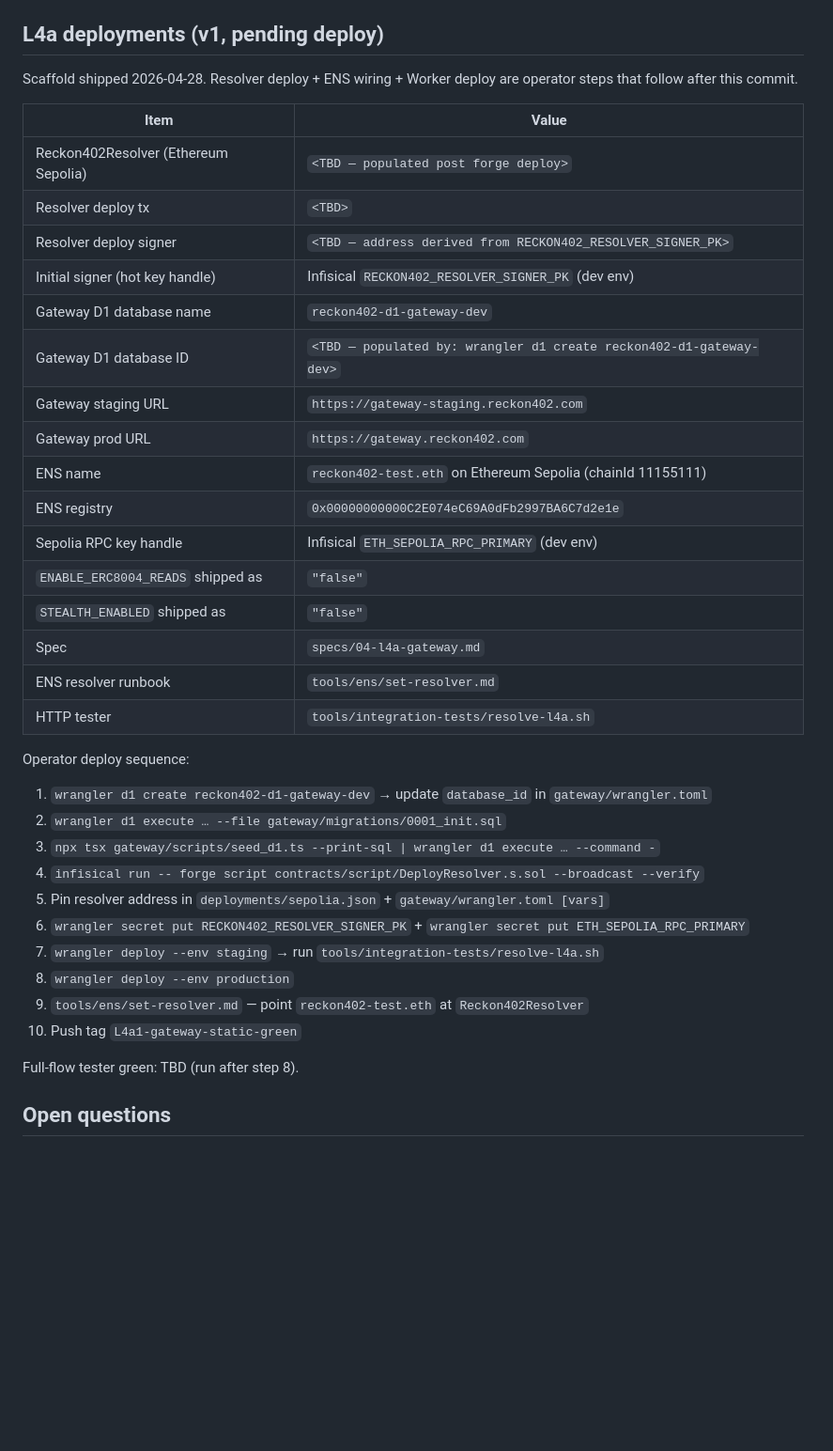
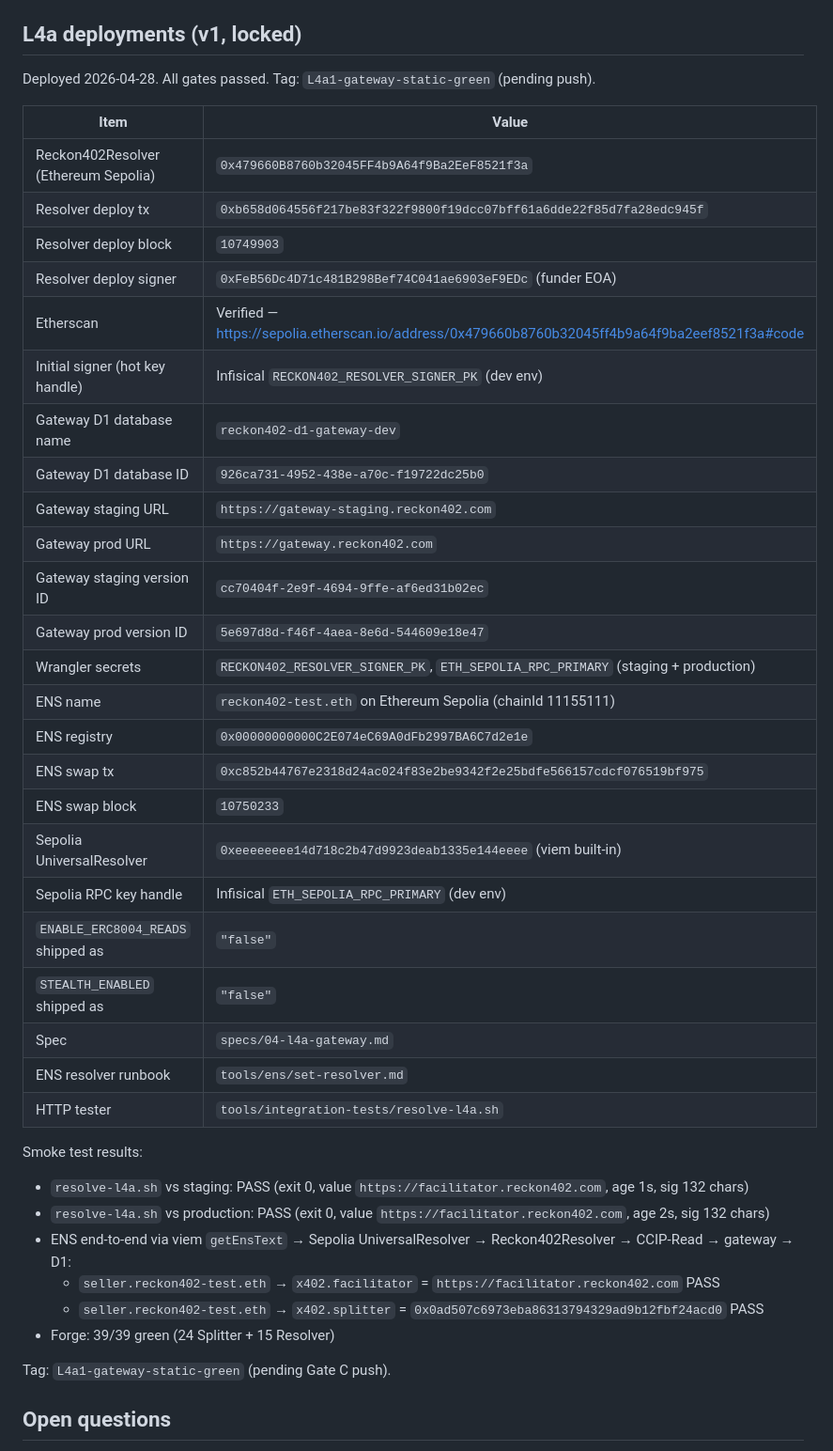
Before and after one commit to hamiha70/reckon402, a Markdown page: AGENTS.md, the part around the change. Shown at 94% size. Drawn GitHub-style; blank space fills up the shorter version.

Commit message:
deploy(L4a₁): finalize ## L4a deployments with all addresses + smoke test
Populated all <TBD> placeholders in ## L4a deployments:

- Reckon402Resolver: 0x479660B8760b32045FF4b9A64f9Ba2EeF8521f3a
- Resolver tx/block: 0xb658d0.../10749903
- D1 database ID: 926ca731-4952-438e-a70c-f19722dc25b0
- Gateway prod version: 5e697d8d / staging: cc70404f
- ENS swap tx: 0xc852b4.../block 10750233
- Sepolia UniversalResolver: 0xeeeeeeee14d718c2b47d9923deab1335e144eeee
- Smoke tests: resolve-l4a.sh staging+prod PASS, ENS E2E PASS (2 keys)
- Forge: 39/39 green

Also updated tools/ens/set-resolver.md with real resolver address
(replaced <RECKON402_RESOLVER_SEPOLIA> placeholder).

```diff
--- a/AGENTS.md
+++ b/AGENTS.md
@@ -523,23 +523,30 @@ Never silently fix a production bug inside the same commit that adds the test.
   (`full-flow-l4.sh`) that drives the KH workflow wallet through the full
   stack. Do NOT modify existing `full-flow-l3.sh` or `replay-l3.sh`.
 
-## L4a deployments (v1, pending deploy)
+## L4a deployments (v1, locked)
 
-Scaffold shipped 2026-04-28. Resolver deploy + ENS wiring + Worker deploy
-are operator steps that follow after this commit.
+Deployed 2026-04-28. All gates passed. Tag: `L4a1-gateway-static-green` (pending push).
 
 | Item | Value |
 | ---- | ----- |
-| Reckon402Resolver (Ethereum Sepolia) | `<TBD — populated post forge deploy>` |
-| Resolver deploy tx | `<TBD>` |
-| Resolver deploy signer | `<TBD — address derived from RECKON402_RESOLVER_SIGNER_PK>` |
+| Reckon402Resolver (Ethereum Sepolia) | `0x479660B8760b32045FF4b9A64f9Ba2EeF8521f3a` |
+| Resolver deploy tx | `0xb658d064556f217be83f322f9800f19dcc07bff61a6dde22f85d7fa28edc945f` |
+| Resolver deploy block | `10749903` |
+| Resolver deploy signer | `0xFeB56Dc4D71c481B298Bef74C041ae6903eF9EDc` (funder EOA) |
+| Etherscan | Verified — https://sepolia.etherscan.io/address/0x479660b8760b32045ff4b9a64f9ba2eef8521f3a#code |
 | Initial signer (hot key handle) | Infisical `RECKON402_RESOLVER_SIGNER_PK` (dev env) |
 | Gateway D1 database name | `reckon402-d1-gateway-dev` |
-| Gateway D1 database ID | `<TBD — populated by: wrangler d1 create reckon402-d1-gateway-dev>` |
+| Gateway D1 database ID | `926ca731-4952-438e-a70c-f19722dc25b0` |
 | Gateway staging URL | `https://gateway-staging.reckon402.com` |
 | Gateway prod URL | `https://gateway.reckon402.com` |
+| Gateway staging version ID | `cc70404f-2e9f-4694-9ffe-af6ed31b02ec` |
+| Gateway prod version ID | `5e697d8d-f46f-4aea-8e6d-544609e18e47` |
+| Wrangler secrets | `RECKON402_RESOLVER_SIGNER_PK`, `ETH_SEPOLIA_RPC_PRIMARY` (staging + production) |
 | ENS name | `reckon402-test.eth` on Ethereum Sepolia (chainId 11155111) |
 | ENS registry | `0x00000000000C2E074eC69A0dFb2997BA6C7d2e1e` |
+| ENS swap tx | `0xc852b44767e2318d24ac024f83e2be9342f2e25bdfe566157cdcf076519bf975` |
+| ENS swap block | `10750233` |
+| Sepolia UniversalResolver | `0xeeeeeeee14d718c2b47d9923deab1335e144eeee` (viem built-in) |
 | Sepolia RPC key handle | Infisical `ETH_SEPOLIA_RPC_PRIMARY` (dev env) |
 | `ENABLE_ERC8004_READS` shipped as | `"false"` |
 | `STEALTH_ENABLED` shipped as | `"false"` |
@@ -547,19 +554,15 @@ are operator steps that follow after this commit.
 | ENS resolver runbook | `tools/ens/set-resolver.md` |
 | HTTP tester | `tools/integration-tests/resolve-l4a.sh` |
 
-Operator deploy sequence:
-1. `wrangler d1 create reckon402-d1-gateway-dev` → update `database_id` in `gateway/wrangler.toml`
-2. `wrangler d1 execute … --file gateway/migrations/0001_init.sql`
-3. `npx tsx gateway/scripts/seed_d1.ts --print-sql | wrangler d1 execute … --command -`
-4. `infisical run -- forge script contracts/script/DeployResolver.s.sol --broadcast --verify`
-5. Pin resolver address in `deployments/sepolia.json` + `gateway/wrangler.toml [vars]`
-6. `wrangler secret put RECKON402_RESOLVER_SIGNER_PK` + `wrangler secret put ETH_SEPOLIA_RPC_PRIMARY`
-7. `wrangler deploy --env staging` → run `tools/integration-tests/resolve-l4a.sh`
-8. `wrangler deploy --env production`
-9. `tools/ens/set-resolver.md` — point `reckon402-test.eth` at `Reckon402Resolver`
-10. Push tag `L4a1-gateway-static-green`
+Smoke test results:
+- `resolve-l4a.sh` vs staging: PASS (exit 0, value `https://facilitator.reckon402.com`, age 1s, sig 132 chars)
+- `resolve-l4a.sh` vs production: PASS (exit 0, value `https://facilitator.reckon402.com`, age 2s, sig 132 chars)
+- ENS end-to-end via viem `getEnsText` → Sepolia UniversalResolver → Reckon402Resolver → CCIP-Read → gateway → D1:
+  - `seller.reckon402-test.eth` → `x402.facilitator` = `https://facilitator.reckon402.com` PASS
+  - `seller.reckon402-test.eth` → `x402.splitter` = `0x0ad507c6973eba86313794329ad9b12fbf24acd0` PASS
+- Forge: 39/39 green (24 Splitter + 15 Resolver)
 
-Full-flow tester green: TBD (run after step 8).
+Tag: `L4a1-gateway-static-green` (pending Gate C push).
 
 ## Open questions
 
```
Also changed, not shown: tools/ens/set-resolver.md (+3 -3 lines).
